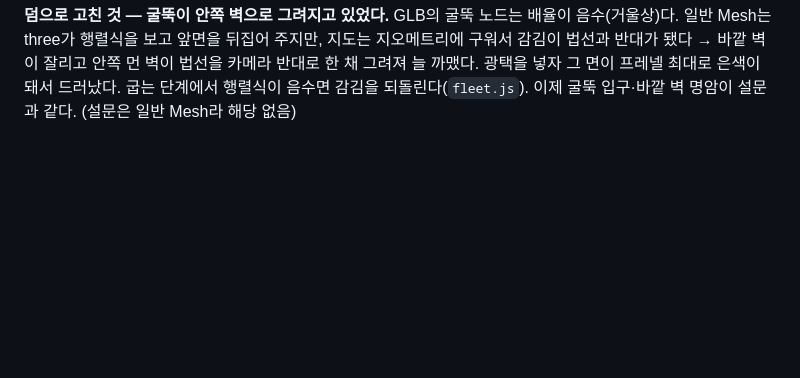
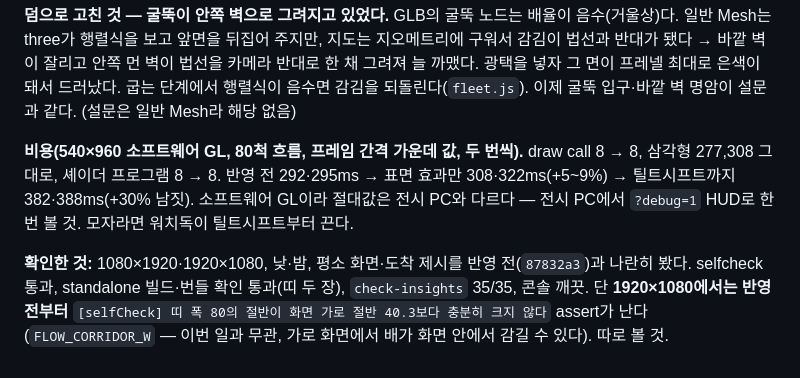
Before and after one commit to smleeeymc-prog/survey_boat, a Markdown page: HANDOFF-map.md, the part around the change. Rendered like a GitHub page; blank space fills up the shorter version.

Commit message:
인수인계 19장: 표면 효과·틸트시프트 비용과 확인 결과 — draw call 그대로, 가로 화면 띠 폭 assert는 반영 전부터
Co-Authored-By: Claude Opus 5.5 <noreply@anthropic.com>
Claude-Session: https://claude.ai/code/session_0142cinConsMXtT6N1M9Wr37

```diff
--- a/HANDOFF-map.md
+++ b/HANDOFF-map.md
@@ -725,3 +725,11 @@ three를 import하지 않는 값·순수 함수만 있다. 설문은 여기서
 앞면을 뒤집어 주지만, 지도는 지오메트리에 구워서 감김이 법선과 반대가 됐다 → 바깥 벽이 잘리고 안쪽 먼 벽이 법선을 카메라 반대로 한 채
 그려져 늘 까맸다. 광택을 넣자 그 면이 프레넬 최대로 은색이 돼서 드러났다. 굽는 단계에서 행렬식이 음수면 감김을 되돌린다(`fleet.js`).
 이제 굴뚝 입구·바깥 벽 명암이 설문과 같다. (설문은 일반 Mesh라 해당 없음)
+
+**비용(540×960 소프트웨어 GL, 80척 흐름, 프레임 간격 가운데 값, 두 번씩).** draw call 8 → 8, 삼각형 277,308 그대로, 셰이더 프로그램 8 → 8.
+반영 전 292·295ms → 표면 효과만 308·322ms(+5~9%) → 틸트시프트까지 382·388ms(+30% 남짓).
+소프트웨어 GL이라 절대값은 전시 PC와 다르다 — 전시 PC에서 `?debug=1` HUD로 한 번 볼 것. 모자라면 워치독이 틸트시프트부터 끈다.
+
+**확인한 것:** 1080×1920·1920×1080, 낮·밤, 평소 화면·도착 제시를 반영 전(`87832a3`)과 나란히 봤다. selfcheck 통과, standalone 빌드·번들 확인
+통과(띠 두 장), `check-insights` 35/35, 콘솔 깨끗. 단 **1920×1080에서는 반영 전부터** `[selfCheck] 띠 폭 80의 절반이 화면 가로 절반 40.3보다
+충분히 크지 않다` assert가 난다(`FLOW_CORRIDOR_W` — 이번 일과 무관, 가로 화면에서 배가 화면 안에서 감길 수 있다). 따로 볼 것.
```
